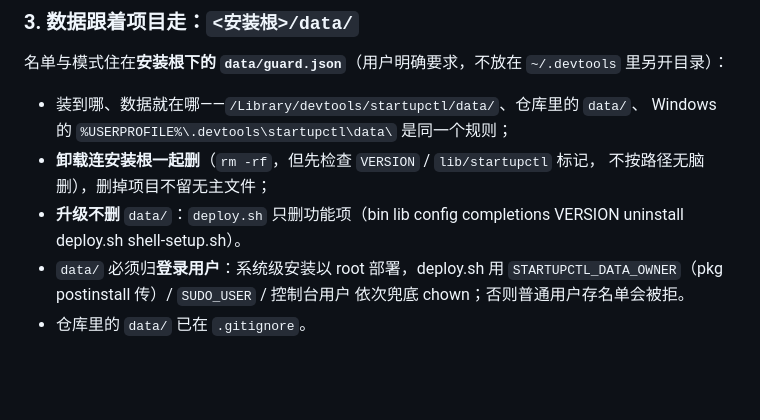
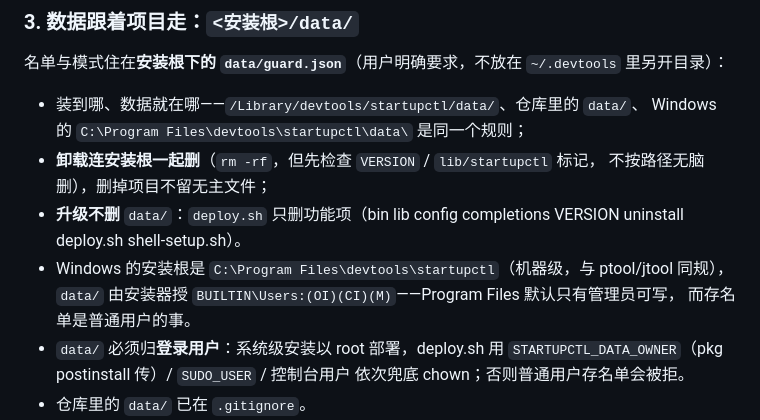
Before and after one commit to CK627/MyProject, a Markdown page: CLAUDE.md, the part around the change. GitHub-like rendering; blank space fills up the shorter version.

Commit message:
docs: Windows 安装路径与数据路径改为 Program Files
- 安装根：C:\Program Files\devtools\startupctl（机器级、HKLM PATH、需要管理员）
- 数据：C:\Program Files\devtools\startupctl\data\guard.json
- 卸载：Program Files 下的 unins000.exe

与上一版的实际行为对齐（.iss / selfmgr / install.ps1 已改），本提交只动文档。

```diff
--- a/CLAUDE.md
+++ b/CLAUDE.md
@@ -69,11 +69,14 @@ GitHub 生成的 tarball 不套用 `.gitattributes`，而 `update` 正是从那
 `~/.devtools` 里另开目录）：
 
 - 装到哪、数据就在哪——`/Library/devtools/startupctl/data/`、仓库里的 `data/`、
-  Windows 的 `%USERPROFILE%\.devtools\startupctl\data\` 是同一个规则；
+  Windows 的 `C:\Program Files\devtools\startupctl\data\` 是同一个规则；
 - **卸载连安装根一起删**（`rm -rf`，但先检查 `VERSION` / `lib/startupctl` 标记，
   不按路径无脑删），删掉项目不留无主文件；
 - **升级不删** `data/`：`deploy.sh` 只删功能项（bin lib config completions VERSION
   uninstall deploy.sh shell-setup.sh）。
+- Windows 的安装根是 `C:\Program Files\devtools\startupctl`（机器级，与 ptool/jtool 同规），
+  `data/` 由安装器授 `BUILTIN\Users:(OI)(CI)(M)`——Program Files 默认只有管理员可写，
+  而存名单是普通用户的事。
 - `data/` 必须归**登录用户**：系统级安装以 root 部署，deploy.sh 用
   `STARTUPCTL_DATA_OWNER`（pkg postinstall 传）/ `SUDO_USER` / 控制台用户 依次兜底
   chown；否则普通用户存名单会被拒。
```
Also changed, not shown: 1 other file.
